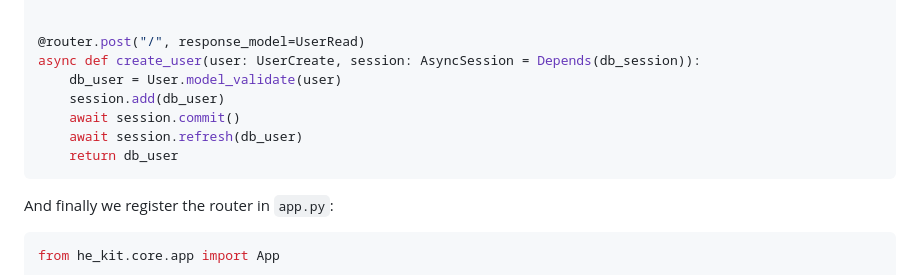
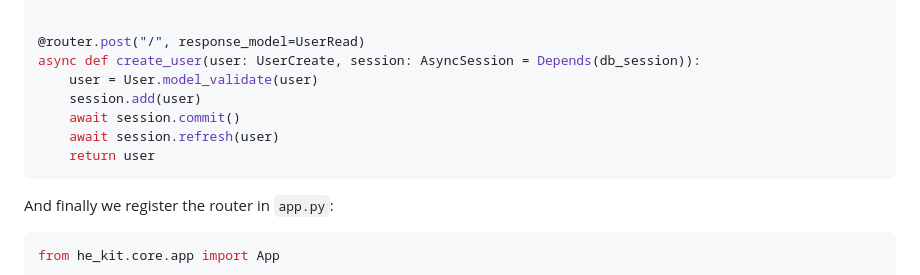
Before and after one commit to heliconhq/he-kit, a Markdown page: README.md, the part around the change. Rendered like a GitHub page.

Commit message:
Better variable name.

````diff
--- a/README.md
+++ b/README.md
@@ -138,11 +138,11 @@ async def list_users(session: AsyncSession = Depends(db_session)):
 
 @router.post("/", response_model=UserRead)
 async def create_user(user: UserCreate, session: AsyncSession = Depends(db_session)):
-    db_user = User.model_validate(user)
-    session.add(db_user)
+    user = User.model_validate(user)
+    session.add(user)
     await session.commit()
-    await session.refresh(db_user)
-    return db_user
+    await session.refresh(user)
+    return user
 ```
 
 And finally we register the router in `app.py`:
````
